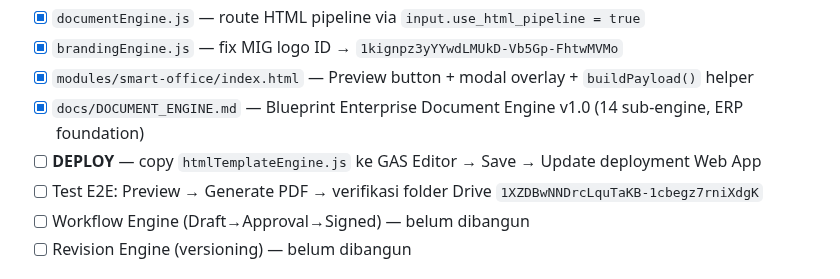
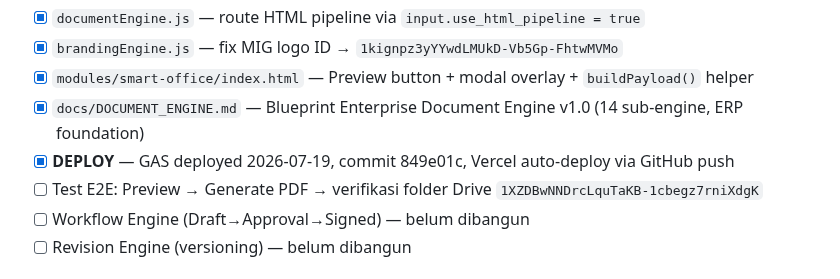
Before and after one commit to menala-Tech/rifim-os, a Markdown page: docs/STATUS.md, the part around the change. Drawn GitHub-style.

Commit message:
docs(status): mark GAS deploy selesai 2026-07-19
Co-Authored-By: Claude Sonnet 4.6 <noreply@anthropic.com>

```diff
--- a/docs/STATUS.md
+++ b/docs/STATUS.md
@@ -668,7 +668,7 @@ RADMS (Batch 7) sudah production:
 - [x] `brandingEngine.js` — fix MIG logo ID → `1kignpz3yYYwdLMUkD-Vb5Gp-FhtwMVMo`
 - [x] `modules/smart-office/index.html` — Preview button + modal overlay + `buildPayload()` helper
 - [x] `docs/DOCUMENT_ENGINE.md` — Blueprint Enterprise Document Engine v1.0 (14 sub-engine, ERP foundation)
-- [ ] **DEPLOY** — copy `htmlTemplateEngine.js` ke GAS Editor → Save → Update deployment Web App
+- [x] **DEPLOY** — GAS deployed 2026-07-19, commit 849e01c, Vercel auto-deploy via GitHub push
 - [ ] Test E2E: Preview → Generate PDF → verifikasi folder Drive `1XZDBwNNDrcLquTaKB-1cbegz7rniXdgK`
 - [ ] Workflow Engine (Draft→Approval→Signed) — belum dibangun
 - [ ] Revision Engine (versioning) — belum dibangun
```
